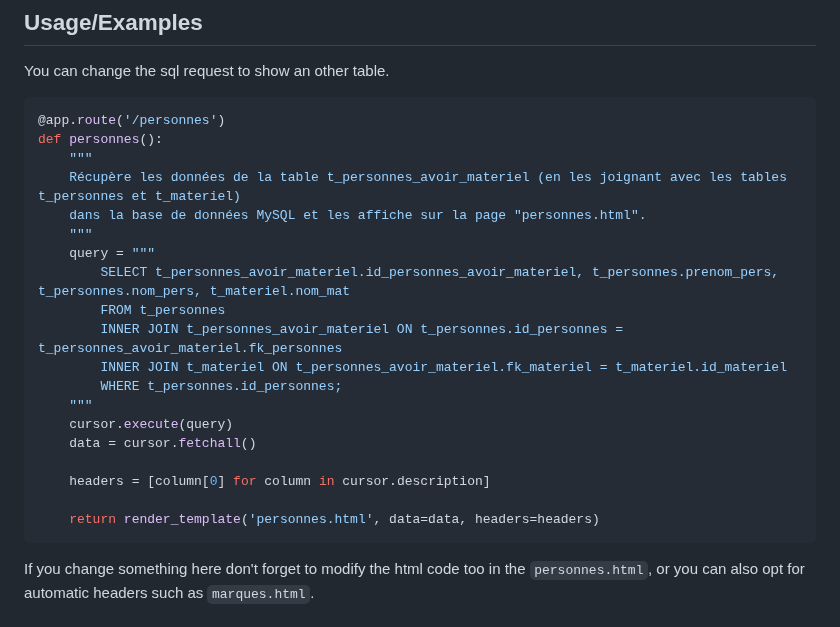
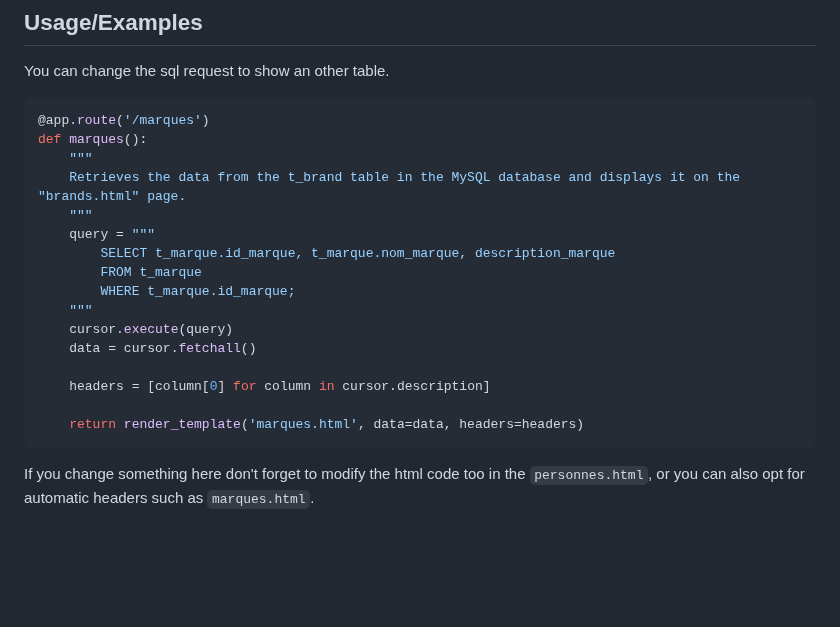
Before and after one commit to InstaZDLL/Besson_Ethan_info1a_164_2023, a Markdown page: README.md, the part around the change. Rendered like a GitHub page; blank space fills up the shorter version.

Commit message:
Added some changes to the README.md

````diff
--- a/README.md
+++ b/README.md
@@ -105,25 +105,22 @@ To run this project, you will need to modify the following environment variables
 You can change the sql request to show an other table.
 
 ```python
-@app.route('/personnes')
-def personnes():
+@app.route('/marques')
+def marques():
     """
-    Récupère les données de la table t_personnes_avoir_materiel (en les joignant avec les tables t_personnes et t_materiel)
-    dans la base de données MySQL et les affiche sur la page "personnes.html".
+    Retrieves the data from the t_brand table in the MySQL database and displays it on the "brands.html" page.
     """
     query = """
-        SELECT t_personnes_avoir_materiel.id_personnes_avoir_materiel, t_personnes.prenom_pers, t_personnes.nom_pers, t_materiel.nom_mat
-        FROM t_personnes
-        INNER JOIN t_personnes_avoir_materiel ON t_personnes.id_personnes = t_personnes_avoir_materiel.fk_personnes
-        INNER JOIN t_materiel ON t_personnes_avoir_materiel.fk_materiel = t_materiel.id_materiel
-        WHERE t_personnes.id_personnes;
+        SELECT t_marque.id_marque, t_marque.nom_marque, description_marque
+        FROM t_marque
+        WHERE t_marque.id_marque;
     """
     cursor.execute(query)
     data = cursor.fetchall()
 
     headers = [column[0] for column in cursor.description]
 
-    return render_template('personnes.html', data=data, headers=headers)
+    return render_template('marques.html', data=data, headers=headers)
 ```
 
 If you change something here don't forget to modify the html code too in the `personnes.html`, or you can also opt for automatic headers such as `marques.html`.
````
